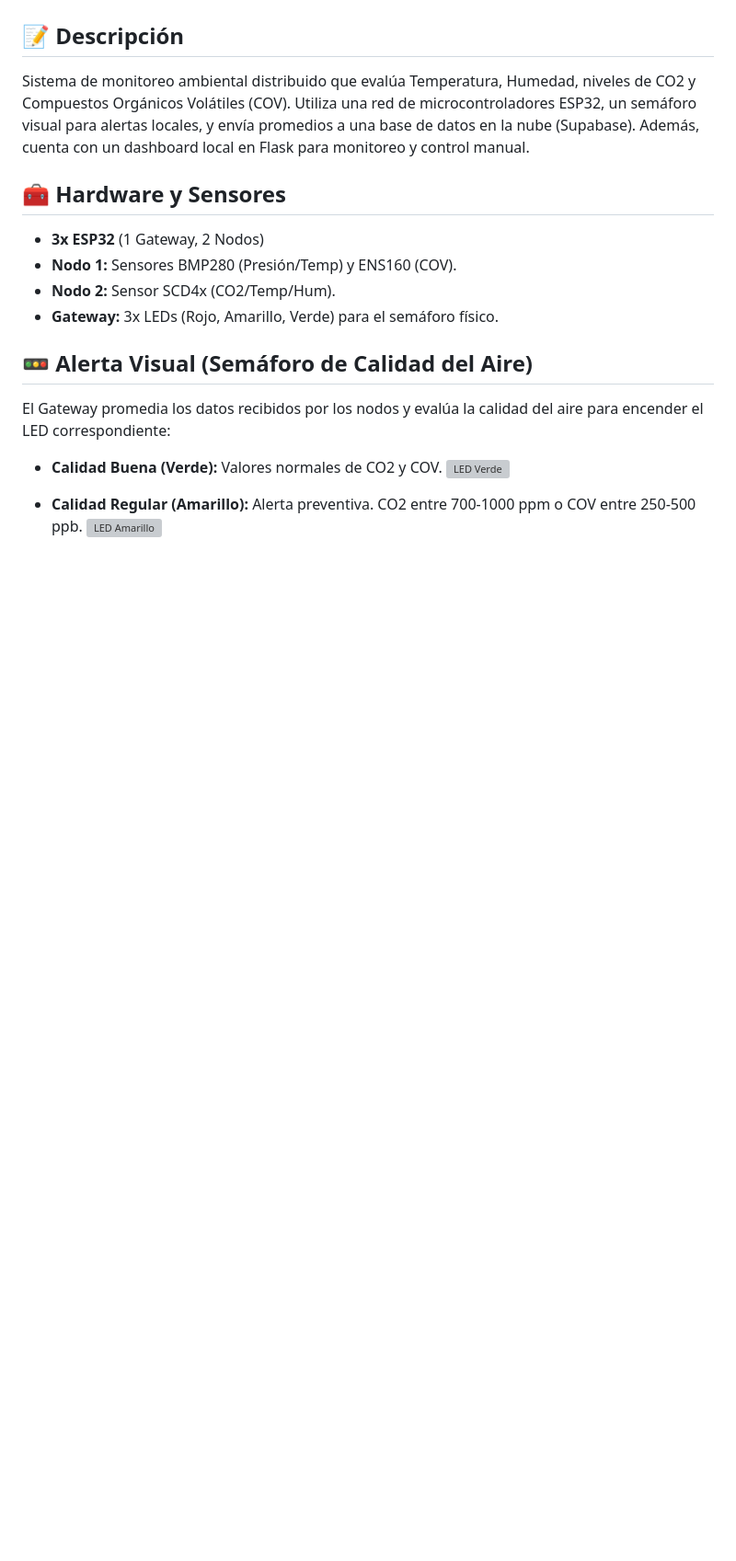
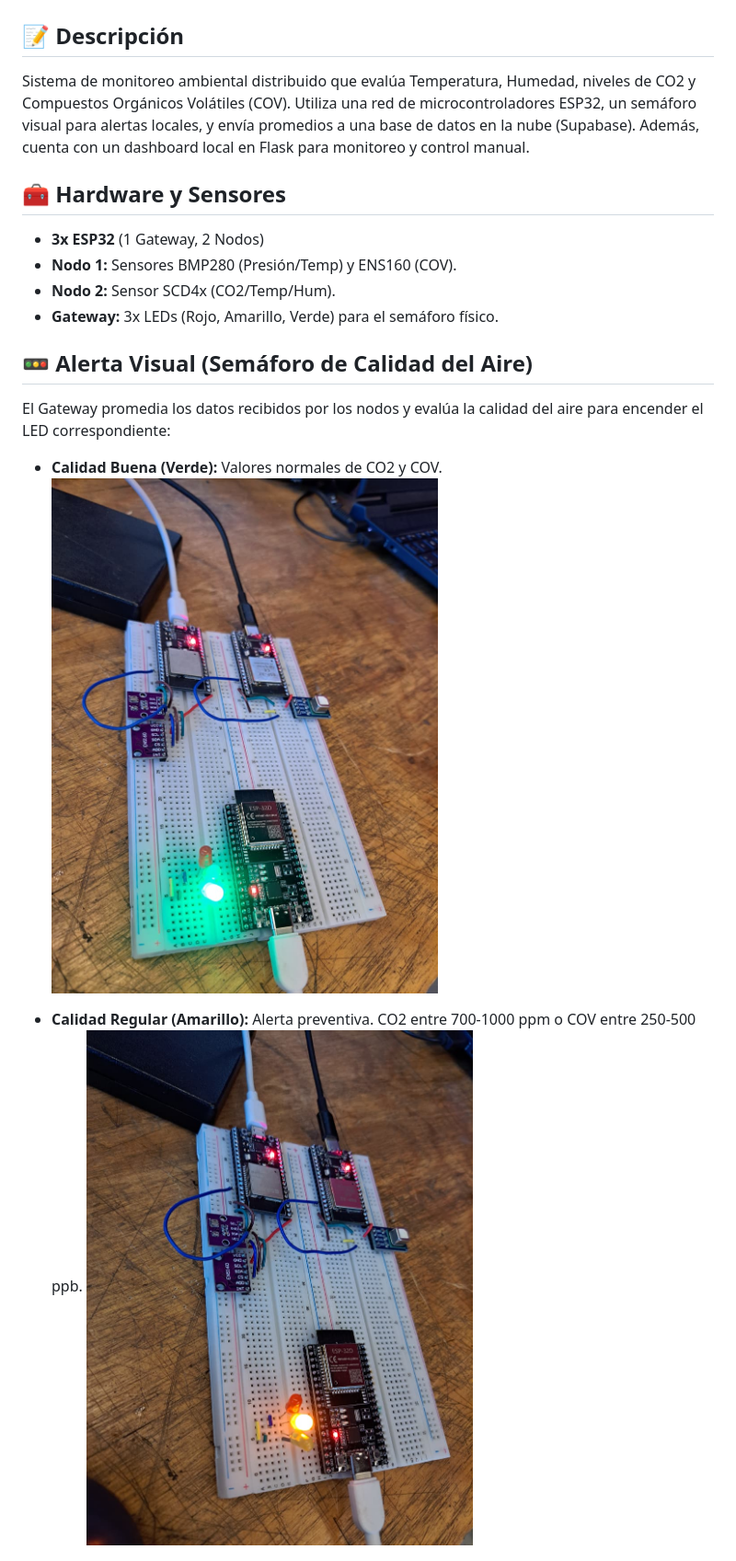
Before and after one commit to Velcy-a/Control-climatol-gico-esp32, a Markdown page: README.md, the part around one of its changes. Shown at 92% size. Drawn GitHub-style; blank space fills up the shorter version; grey boxes are pictures that could not be loaded.

```diff
--- a/README.md
+++ b/README.md
@@ -13,9 +13,9 @@ Sistema de monitoreo ambiental distribuido que evalúa Temperatura, Humedad, niv
 El Gateway promedia los datos recibidos por los nodos y evalúa la calidad del aire para encender el LED correspondiente:
 
 * **Calidad Buena (Verde):** Valores normales de CO2 y COV.
-  ![LED Verde](Led%20Verde.jpg)
+  ![LED Verde](https://github.com/Velcy-a/Control-climatol-gico-esp32/blob/main/fotos/Led%20Verde.jpg)
 
 * **Calidad Regular (Amarillo):** Alerta preventiva. CO2 entre 700-1000 ppm o COV entre 250-500 ppb.
-  ![LED Amarillo](Led%20Amarillo.jpg)
+  ![LED Amarillo](https://github.com/Velcy-a/Control-climatol-gico-esp32/blob/main/fotos/Led%20Amarillo.jpg)
 
 * **Calidad Crítica (Rojo):** Preemergencia. CO2 > 1000 ppm o COV > 500 ppb.
```
Also changed, not shown: other parts of README.md (+4 -2 lines).
